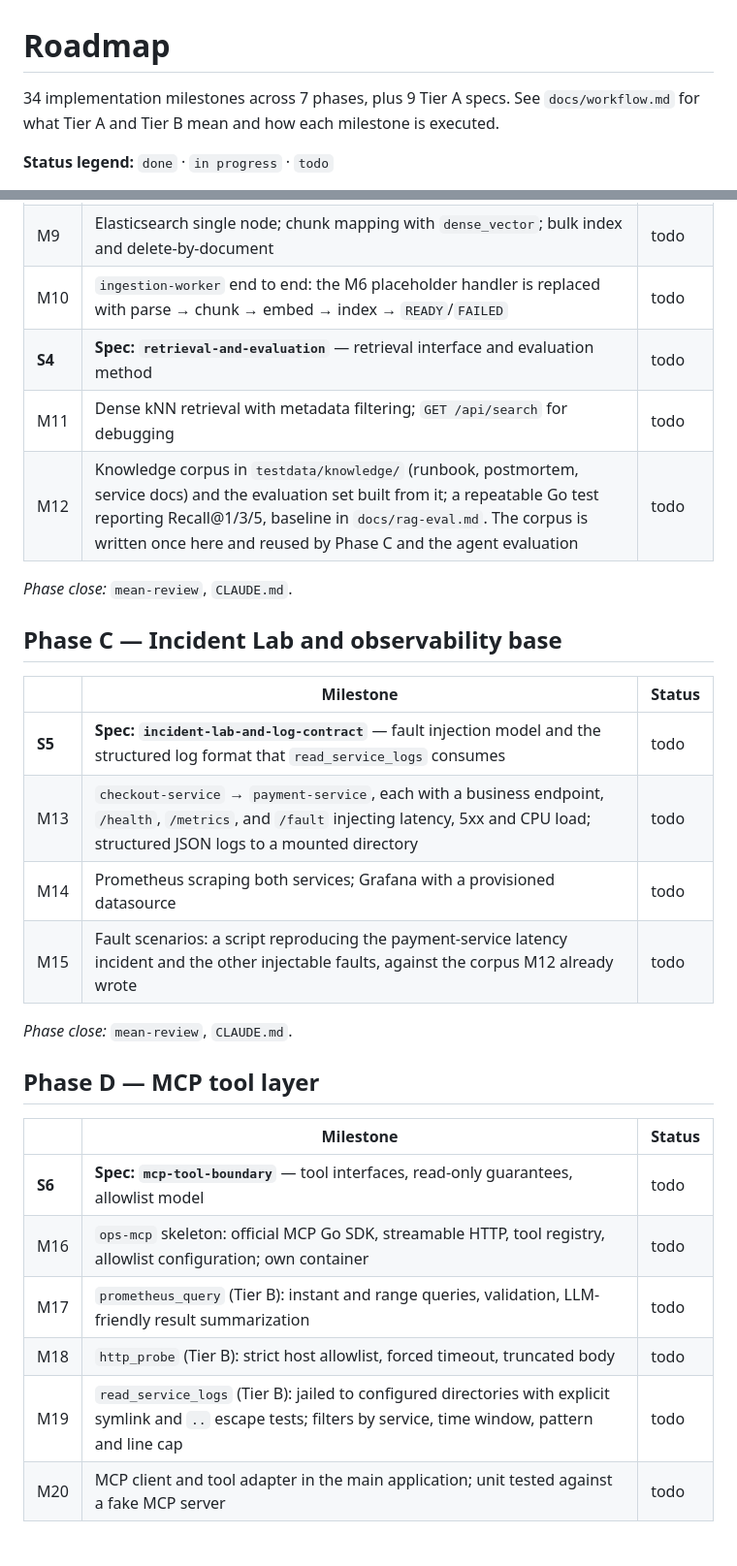
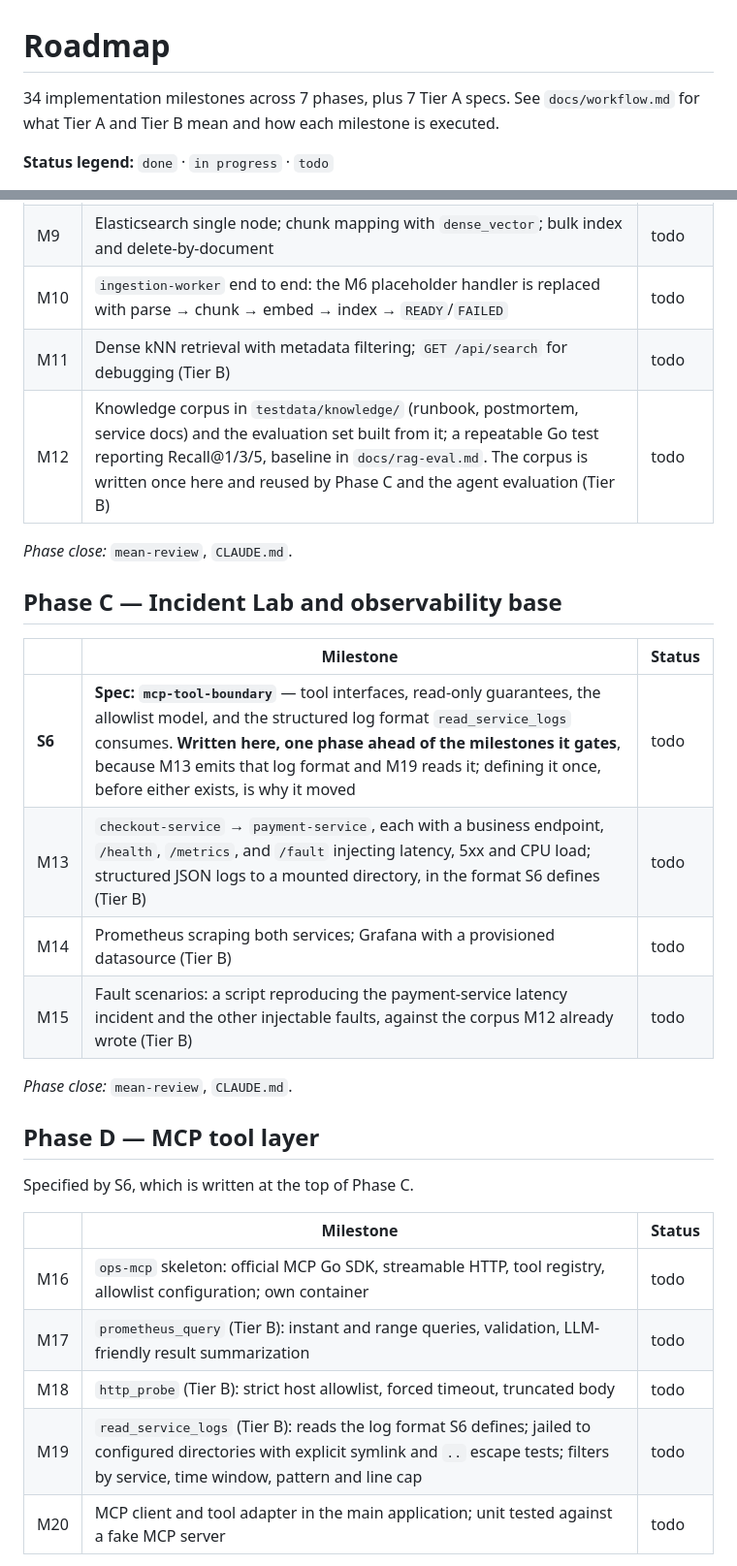
Before and after one commit to wpan36/incident_diag, a Markdown page: docs/roadmap.md, 2 parts joined by grey strips. Shown at 97% size. GitHub-like rendering.

```diff
--- a/docs/roadmap.md
+++ b/docs/roadmap.md
@@ -1,6 +1,6 @@
 # Roadmap
 
-34 implementation milestones across 7 phases, plus 9 Tier A specs. See
+34 implementation milestones across 7 phases, plus 7 Tier A specs. See
 `docs/workflow.md` for what Tier A and Tier B mean and how each milestone is executed.
 
 **Status legend:** `done` · `in progress` · `todo`
@@ -32,9 +32,8 @@ written, goldfish-tested and committed before those milestones are implemented.
 | M8 | `internal/embed`: OpenAI-compatible embedding client for hosted `BAAI/bge-m3` (SiliconFlow), with batching, timeouts and bounded retries | todo |
 | M9 | Elasticsearch single node; chunk mapping with `dense_vector`; bulk index and delete-by-document | todo |
 | M10 | `ingestion-worker` end to end: the M6 placeholder handler is replaced with parse → chunk → embed → index → `READY`/`FAILED` | todo |
-| **S4** | **Spec: `retrieval-and-evaluation`** — retrieval interface and evaluation method | todo |
-| M11 | Dense kNN retrieval with metadata filtering; `GET /api/search` for debugging | todo |
-| M12 | Knowledge corpus in `testdata/knowledge/` (runbook, postmortem, service docs) and the evaluation set built from it; a repeatable Go test reporting Recall@1/3/5, baseline in `docs/rag-eval.md`. The corpus is written once here and reused by Phase C and the agent evaluation | todo |
+| M11 | Dense kNN retrieval with metadata filtering; `GET /api/search` for debugging (Tier B) | todo |
+| M12 | Knowledge corpus in `testdata/knowledge/` (runbook, postmortem, service docs) and the evaluation set built from it; a repeatable Go test reporting Recall@1/3/5, baseline in `docs/rag-eval.md`. The corpus is written once here and reused by Phase C and the agent evaluation (Tier B) | todo |
 
 *Phase close:* `mean-review`, `CLAUDE.md`.
 
@@ -42,22 +41,23 @@ written, goldfish-tested and committed before those milestones are implemented.
 
 | | Milestone | Status |
 | --- | --- | --- |
-| **S5** | **Spec: `incident-lab-and-log-contract`** — fault injection model and the structured log format that `read_service_logs` consumes | todo |
-| M13 | `checkout-service` → `payment-service`, each with a business endpoint, `/health`, `/metrics`, and `/fault` injecting latency, 5xx and CPU load; structured JSON logs to a mounted directory | todo |
-| M14 | Prometheus scraping both services; Grafana with a provisioned datasource | todo |
-| M15 | Fault scenarios: a script reproducing the payment-service latency incident and the other injectable faults, against the corpus M12 already wrote | todo |
+| **S6** | **Spec: `mcp-tool-boundary`** — tool interfaces, read-only guarantees, the allowlist model, and the structured log format `read_service_logs` consumes. **Written here, one phase ahead of the milestones it gates**, because M13 emits that log format and M19 reads it; defining it once, before either exists, is why it moved | todo |
+| M13 | `checkout-service` → `payment-service`, each with a business endpoint, `/health`, `/metrics`, and `/fault` injecting latency, 5xx and CPU load; structured JSON logs to a mounted directory, in the format S6 defines (Tier B) | todo |
+| M14 | Prometheus scraping both services; Grafana with a provisioned datasource (Tier B) | todo |
+| M15 | Fault scenarios: a script reproducing the payment-service latency incident and the other injectable faults, against the corpus M12 already wrote (Tier B) | todo |
 
 *Phase close:* `mean-review`, `CLAUDE.md`.
 
 ## Phase D — MCP tool layer
 
+Specified by S6, which is written at the top of Phase C.
+
 | | Milestone | Status |
 | --- | --- | --- |
-| **S6** | **Spec: `mcp-tool-boundary`** — tool interfaces, read-only guarantees, allowlist model | todo |
 | M16 | `ops-mcp` skeleton: official MCP Go SDK, streamable HTTP, tool registry, allowlist configuration; own container | todo |
 | M17 | `prometheus_query` (Tier B): instant and range queries, validation, LLM-friendly result summarization | todo |
 | M18 | `http_probe` (Tier B): strict host allowlist, forced timeout, truncated body | todo |
-| M19 | `read_service_logs` (Tier B): jailed to configured directories with explicit symlink and `..` escape tests; filters by service, time window, pattern and line cap | todo |
+| M19 | `read_service_logs` (Tier B): reads the log format S6 defines; jailed to configured directories with explicit symlink and `..` escape tests; filters by service, time window, pattern and line cap | todo |
 | M20 | MCP client and tool adapter in the main application; unit tested against a fake MCP server | todo |
 
 *Phase close:* `mean-review`, `CLAUDE.md`.
```
Also changed, not shown: docs/adr/0008-spec-tiers-are-re-checked.md (added, +84 -0 lines), docs/workflow.md (+3 -1 lines).
